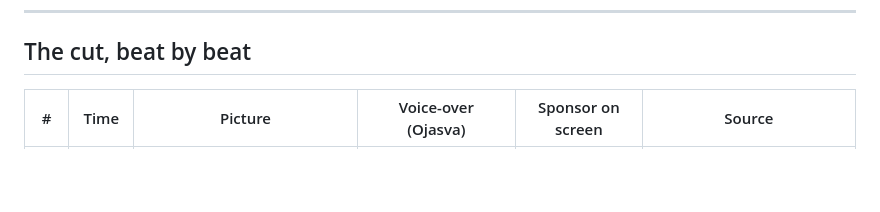
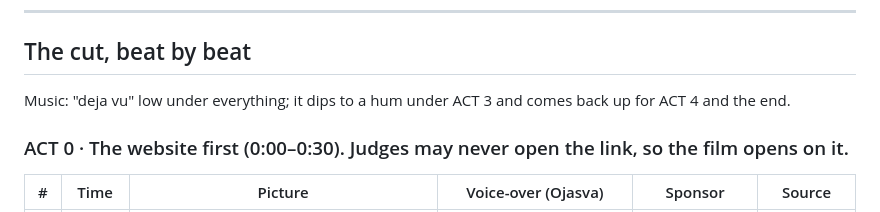
Before and after one commit to OjasMishra32/Deja-View, a Markdown page: docs/VIDEO.md, the part around one of its changes. Rendered like a GitHub page; blank space fills up the shorter version.

```diff
--- a/docs/VIDEO.md
+++ b/docs/VIDEO.md
@@ -16,5 +16,9 @@ muted demo is worse than a different song.
 
 ## The cut, beat by beat
 
-| # | Time | Picture | Voice-over (Ojasva) | Sponsor on screen | Source |
+Music: "deja vu" low under everything; it dips to a hum under ACT 3 and comes back up for ACT 4 and the end.
+
+### ACT 0 · The website first (0:00–0:30). Judges may never open the link, so the film opens on it.
+
+| # | Time | Picture | Voice-over (Ojasva) | Sponsor | Source |
 |---|---|---|---|---|---|
```
Also changed, not shown: other parts of docs/VIDEO.md (+53 -23 lines).
